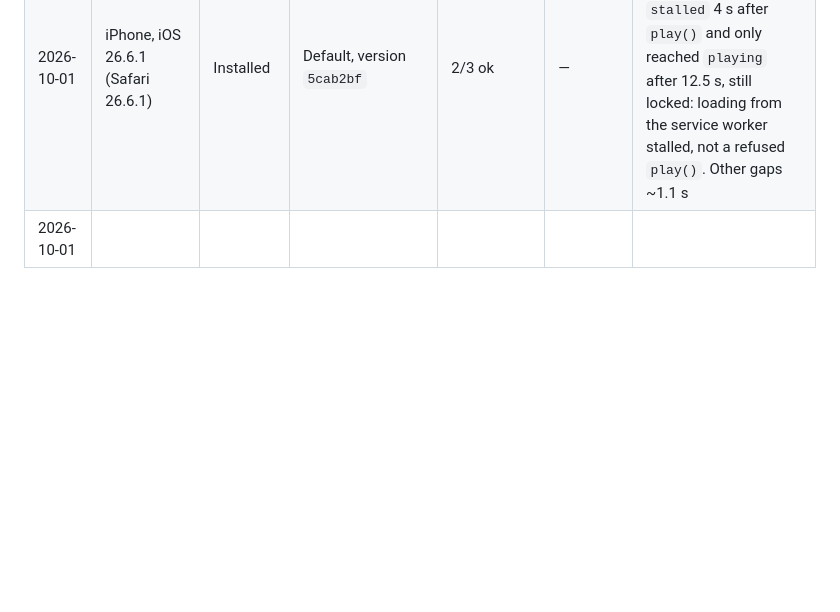
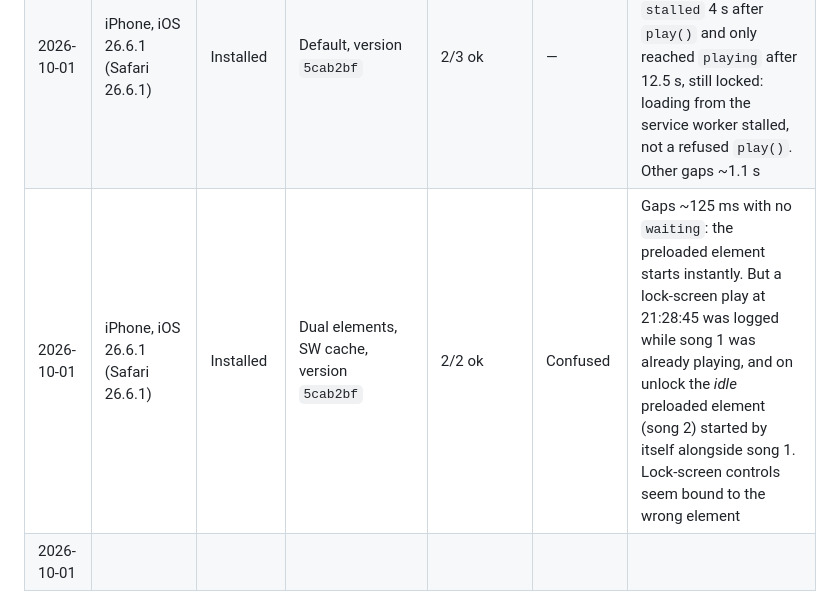
Before and after one commit to craigmcn/pandora-chorus, a Markdown page: docs/spikes/Background Audio.md, the part around the change. GitHub-like rendering; blank space fills up the shorter version.

Commit message:
docs: record dual-element results on iPhone
Dual elements gave fast (~125 ms) locked track changes with no
stalls, but the lock-screen controls appear bound to the idle
element: it started playing by itself on unlock.

Co-Authored-By: Claude Opus 5.5 <noreply@anthropic.com>

```diff
--- a/docs/spikes/Background Audio.md
+++ b/docs/spikes/Background Audio.md
@@ -67,6 +67,7 @@ Devices: iPhone and iPad (Safari tab *and* installed), Android phone (Chrome tab
 | 2026-10-01 | iPhone, iOS 26.6.1 (Safari 26.6.1) | Installed | Default (single, SW cache, Media Session + audioSession on, 1×), version `5cab2bf` | Earlier runs: mostly ok | — | Earlier, informal runs (no report): with the lock-screen player **on screen** during a track change, the next track "played" with no sound and the loop stalled until the app was reopened |
 | 2026-10-01 | iPhone, iOS 26.6.1 (Safari 26.6.1) | Installed | Default, version `5cab2bf` | 3/3 ok | Pause ok | Gaps between songs: 168 ms, 1080 ms, 1093 ms |
 | 2026-10-01 | iPhone, iOS 26.6.1 (Safari 26.6.1) | Installed | Default, version `5cab2bf` | 2/3 ok | — | Lock-screen player on screen during some changes. 3→4 logged `stalled` 4 s after `play()` and only reached `playing` after 12.5 s, still locked: loading from the service worker stalled, not a refused `play()`. Other gaps ~1.1 s |
+| 2026-10-01 | iPhone, iOS 26.6.1 (Safari 26.6.1) | Installed | Dual elements, SW cache, version `5cab2bf` | 2/2 ok | Confused | Gaps ~125 ms with no `waiting`: the preloaded element starts instantly. But a lock-screen play at 21:28:45 was logged while song 1 was already playing, and on unlock the *idle* preloaded element (song 2) started by itself alongside song 1. Lock-screen controls seem bound to the wrong element |
 | 2026-10-01 |  |  |  |  |  |  |
 
 ## Notes
```
